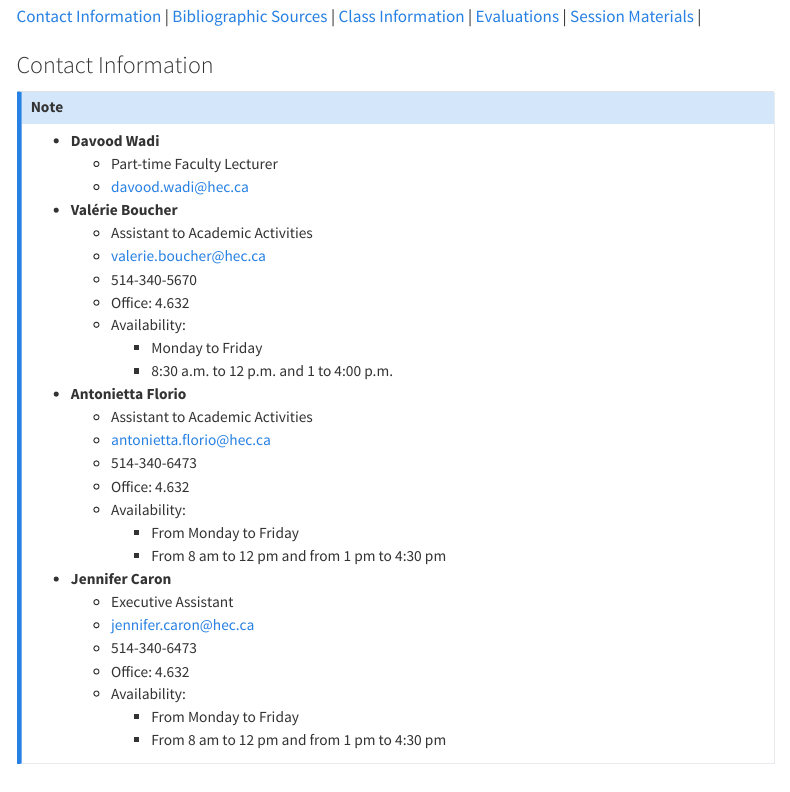
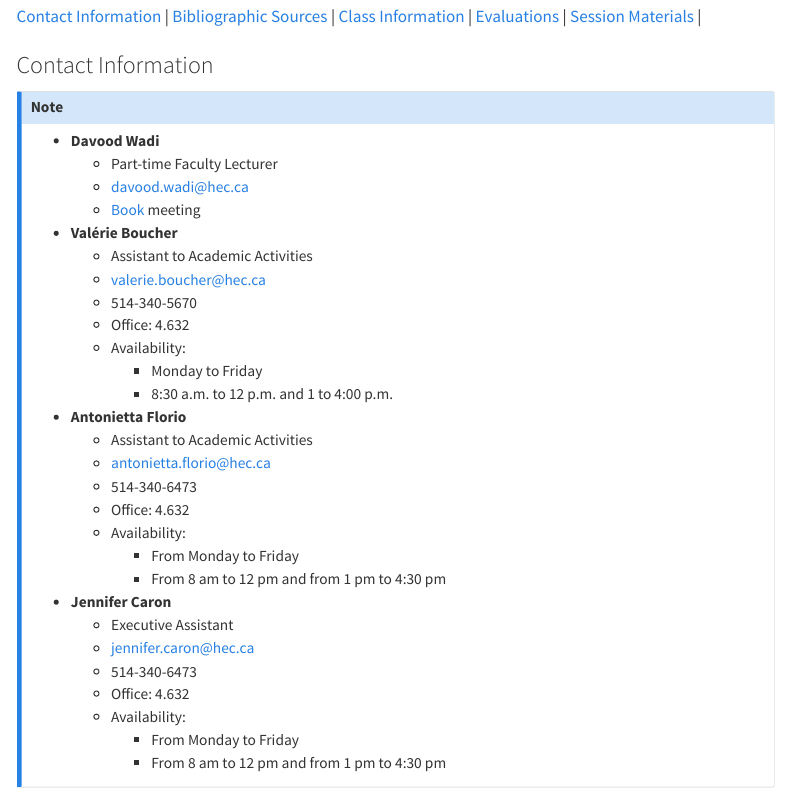
Before and after one commit to davoodwadi/davoodwadi.github.io, a Quarto document (courses.qmd): the page in a window 1100 px wide, from 130 px down. Rendered offline with R 4.5, knitr and Pandoc in place of Quarto, with nearby package versions; menus at the side of the page are left out.

Commit message:
Update courses.qmd

```diff
--- a/courses.qmd
+++ b/courses.qmd
@@ -19,6 +19,7 @@
 * **Davood Wadi**
     + Part-time Faculty Lecturer
     + <davood.wadi@hec.ca>
+    + [Book](https://calendly.com/davoodwadi/30min) meeting
 
 
 * **Valérie Boucher**
```
